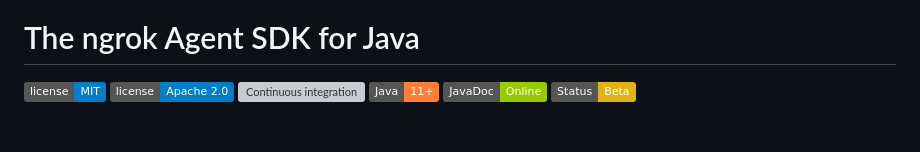
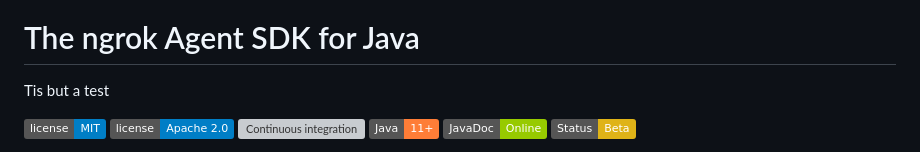
Before and after one commit to ngrok/ngrok-java, a Markdown page: README.md, the part around the change. Drawn GitHub-style; badges without logos; blank space fills up the shorter version; grey boxes are pictures that could not be loaded.

Commit message:
this is a test

```diff
--- a/README.md
+++ b/README.md
@@ -5,6 +5,7 @@
 </p>
 
 # The ngrok Agent SDK for Java
+Tis but a test
 
 [![MIT licensed][mit-badge]][mit-url]
 [![Apache-2.0 licensed][apache-badge]][apache-url]
```
